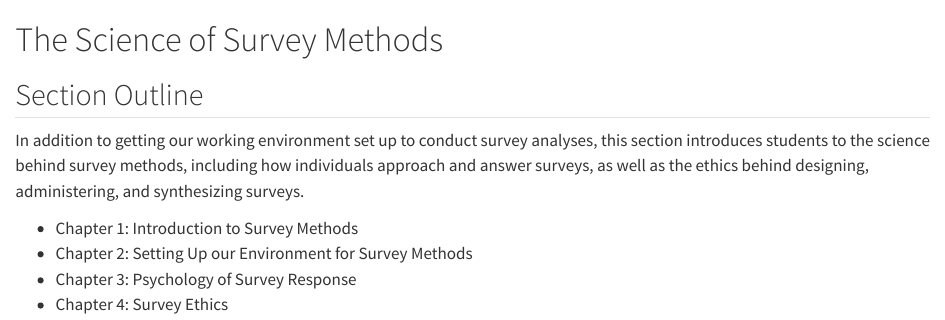
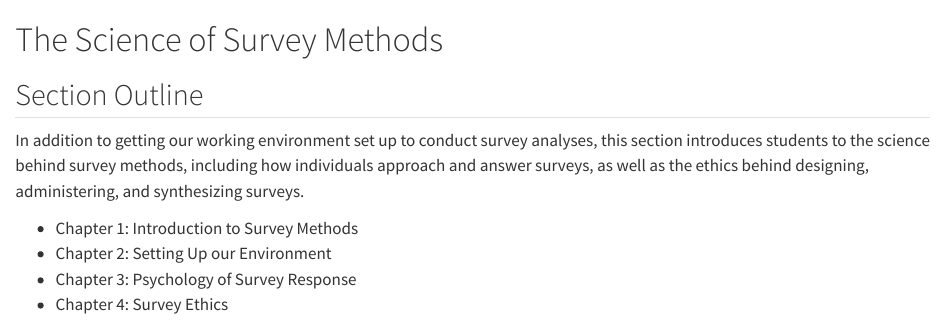
Before and after one commit to steflangehennig/surveys-textbook, a Quarto document (surveys-textbook-v1.0/textbook-v1.0/part_intro.qmd): the page in a window 1100 px wide, from its top. Rendered offline with R 4.5, knitr and Pandoc in place of Quarto, with nearby package versions.

Commit message:
update section layout

```diff
--- a/surveys-textbook-v1.0/textbook-v1.0/part_intro.qmd
+++ b/surveys-textbook-v1.0/textbook-v1.0/part_intro.qmd
@@ -4,7 +4,7 @@
 
 In addition to getting our working environment set up to conduct survey analyses, this section introduces students to the science behind survey methods, including how individuals approach and answer surveys, as well as the ethics behind designing, administering, and synthesizing surveys.
 
-- Chapter 1: Introduction to Survey Methods
-- Chapter 2: Setting Up our Environment for Survey Methods
-- Chapter 3: Psychology of Survey Response
-- Chapter 4: Survey Ethics
+-   Chapter 1: Introduction to Survey Methods
+-   Chapter 2: Setting Up our Environment
+-   Chapter 3: Psychology of Survey Response
+-   Chapter 4: Survey Ethics
```
Also changed, not shown: surveys-textbook-v1.0/textbook-v1.0/ch00setup.qmd (+1 -1 lines), 3 other files.
